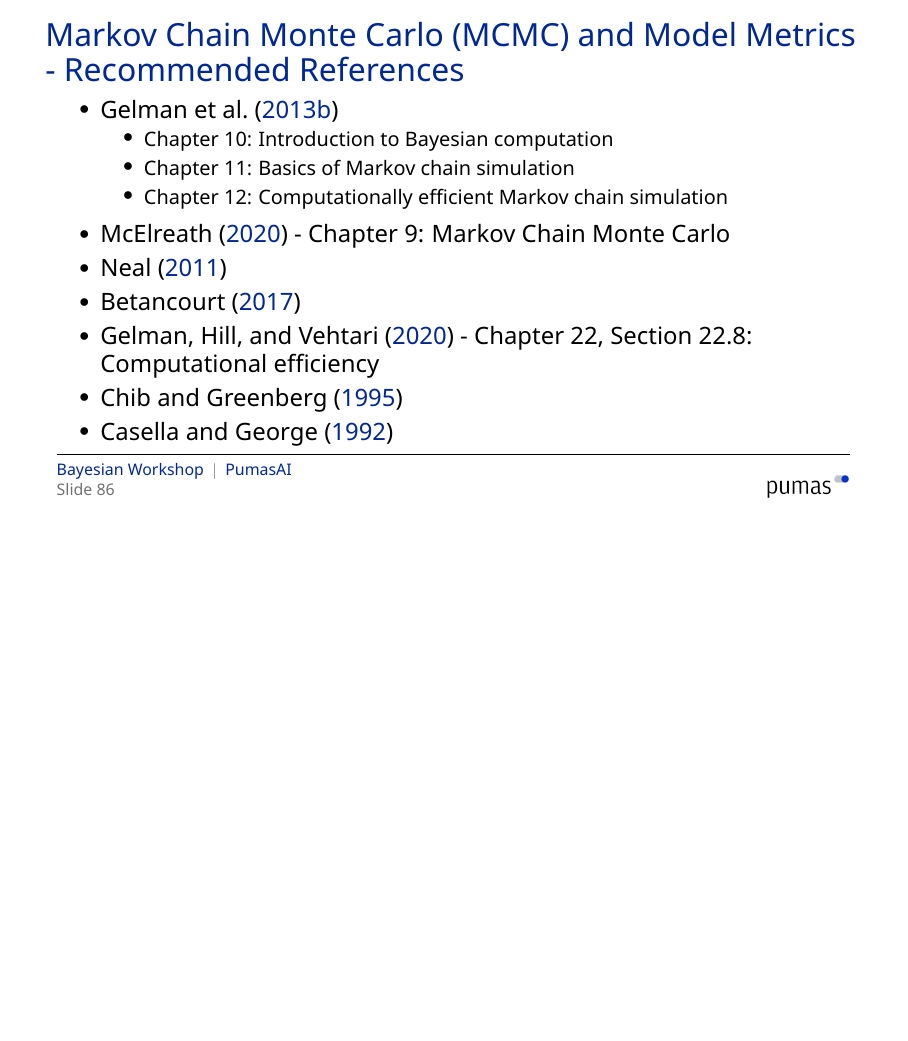
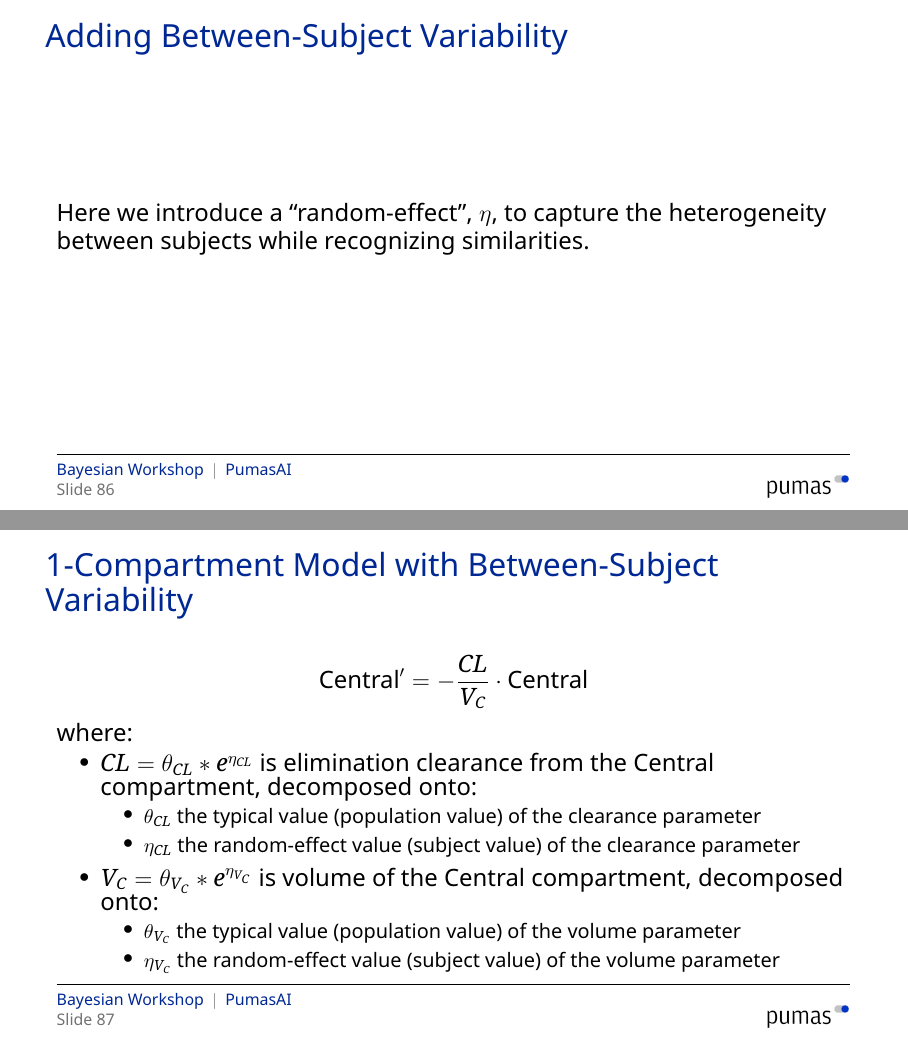
Before and after one commit to PumasAI-Labs/Bayesian-Workshop, LaTeX slides (slides/slides.tex, which reads slides/07-Bayesian_PopPK.tex): page 88 of 239 before the commit and pages 88 and 89 of 241 after it, the two joined at a grey line, the shorter picture padded with empty space. The pictures show the PDF file slides/slides.pdf that the author committed with the source.

Commit message:
finished PopPK

```diff
--- a/slides/07-Bayesian_PopPK.tex
+++ b/slides/07-Bayesian_PopPK.tex
@@ -24,3 +24,31 @@
     \vfill
     Answer: \textbf{Mixed-Effects}/\textbf{Hierarchical} Models
 \end{frame}
+
+\begin{frame}{Adding Between-Subject Variability}
+    Here we introduce a ``random-effect'', $\eta$,
+    to capture the heterogeneity between subjects
+    while recognizing similarities.
+\end{frame}
+
+\subsubsection{1-Compartment Model with Between-Subject Variability}
+\begin{frame}{1-Compartment Model with Between-Subject Variability}
+    $$
+        \text{Central}^{\prime} = -\frac{CL}{V_C} \cdot \text{Central}
+    $$
+    where:
+    \begin{vfilleditems}
+        \item $CL = \theta_{CL} * e^{\eta_{CL}}$ is elimination clearance from the Central compartment,
+        decomposed onto:
+        \begin{vfilleditems}
+            \item $\theta_{CL}$ the typical value (population value) of the clearance parameter
+            \item $\eta_{CL}$ the random-effect value (subject value) of the clearance parameter
+        \end{vfilleditems}
+        \item $V_C = \theta_{V_C} * e^{\eta_{V_C}}$ is volume of the Central compartment,
+        decomposed onto:
+        \begin{vfilleditems}
+            \item $\theta_{V_C}$ the typical value (population value) of the volume parameter
+            \item $\eta_{V_C}$ the random-effect value (subject value) of the volume parameter
+        \end{vfilleditems}
+    \end{vfilleditems}
+\end{frame}
```
Also changed, not shown: slides/slides.pdf.
